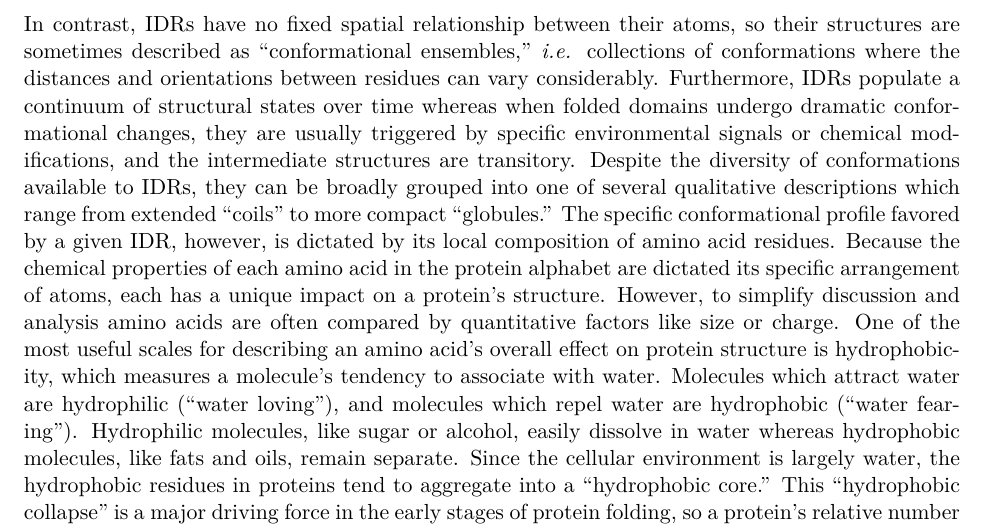
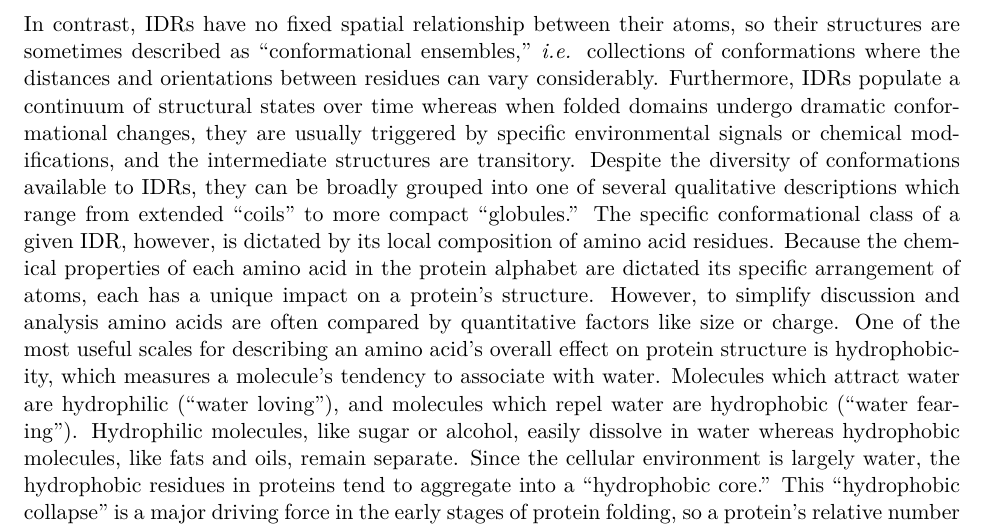
Before and after one commit to marcsingleton/orthology_inference2023_manuscript, a LaTeX thesis (main.tex, which reads chapter0/chapter0.tex): part of page 11 of 100, cut so that both start at the same text. Compiled offline with pdfLaTeX.

Commit message:
Replaced conformational profile with conformational class

```diff
--- a/chapter0/chapter0.tex
+++ b/chapter0/chapter0.tex
@@ -140,5 +140,5 @@ Many studies investigated the structural and functional properties of IDRs over
 
 In some cases, folded domains have multiple structures, or ``conformations,'' which are related to different functional states. For example, hemoglobin has two forms, traditionally called the T and R states. The T state is hemoglobin's oxygen-free form, but on binding oxygen its structure shifts to the R state. The change is small, differing at most by only a few hydrogen atoms. However, this enough to re-orient the atoms that interact with oxygen, allowing it to bind more tightly and promoting oxygen uptake at the other three binding sites. Once the red blood cells reach their destination, other physiological factors favor the adoption of the T state, which coordinates the release of all four oxygen atoms. In the other cases, conformational changes can dramatically re-organize a protein's structure. For example, the 26S proteasome is a complex of proteins responsible for degrading other proteins. Its structure is highly complex and consists of over three dozen distinct protein ``subunits,'' which are in turn organized into three subcomplexes: a lid, a base, and a core~\cite{Finley2016, Bard2018}. The functions of these subcomplexes are roughly analogous to the parts of a paper shredder. The lid is like the outer shell because it regulates access to the ``motor'' in the base and the ``blades'' in the core that pull in and degrade the protein, respectively.\footnote{As with many analogies, this comparison to a paper shredder simplifies several structural and functional details of the proteasome. For example, in a paper shredder the motor powers the blades which both pull in and shred the paper. In the proteasome, however, these are distinct steps. The motor subunits in the base first physically interact with the protein to simultaneously unfold and pull it into the base. A different set of subunits in the base then break the exposed chemical bonds between amino acid residues in the chain.} Like a paper shredder, the motor is only engaged when a protein is correctly positioned in the lid. Unlike a paper shredder, however, the motor is activated by a conformational change rather than a physical switch. When the tail of a protein marked for degradation is inserted in the motor, the lid shifts by nearly forty hydrogen atoms to align the motor with the pore that leads into the core subcomplex. Despite the scale of this re-arrangement, it occurs over the span of only half a second~\cite{Bard2019}. Thus, when folded domains have multiple conformations, they are generally discrete forms without stable intermediates.
 
-In contrast, IDRs have no fixed spatial relationship between their atoms, so their structures are sometimes described as ``conformational ensembles,'' \textit{i.e.} collections of conformations where the distances and orientations between residues can vary considerably. Furthermore, IDRs populate a continuum of structural states over time whereas when folded domains undergo dramatic conformational changes, they are usually triggered by specific environmental signals or chemical modifications, and the intermediate structures are transitory. Despite the diversity of conformations available to IDRs, they can be broadly grouped into one of several qualitative descriptions which range from extended ``coils'' to more compact ``globules.'' The specific conformational profile favored by a given IDR, however, is dictated by its local composition of amino acid residues. Because the chemical properties of each amino acid in the protein alphabet are dictated its specific arrangement of atoms, each has a unique impact on a protein's structure. However, to simplify discussion and analysis amino acids are often compared by quantitative factors like size or charge. One of the most useful scales for describing an amino acid's overall effect on protein structure is hydrophobicity, which measures a molecule's tendency to associate with water. Molecules which attract water are hydrophilic (``water loving''), and molecules which repel water are hydrophobic (``water fearing''). Hydrophilic molecules, like sugar or alcohol, easily dissolve in water whereas hydrophobic molecules, like fats and oils, remain separate. Since the cellular environment is largely water, the hydrophobic residues in proteins tend to aggregate into a ``hydrophobic core.'' This ``hydrophobic collapse'' is a major driving force in the early stages of protein folding, so a protein's relative number of hydrophilic and hydrophobic residues is a key determinant of whether it is folded or disordered.
+In contrast, IDRs have no fixed spatial relationship between their atoms, so their structures are sometimes described as ``conformational ensembles,'' \textit{i.e.} collections of conformations where the distances and orientations between residues can vary considerably. Furthermore, IDRs populate a continuum of structural states over time whereas when folded domains undergo dramatic conformational changes, they are usually triggered by specific environmental signals or chemical modifications, and the intermediate structures are transitory. Despite the diversity of conformations available to IDRs, they can be broadly grouped into one of several qualitative descriptions which range from extended ``coils'' to more compact ``globules.'' The specific conformational class of a given IDR, however, is dictated by its local composition of amino acid residues. Because the chemical properties of each amino acid in the protein alphabet are dictated its specific arrangement of atoms, each has a unique impact on a protein's structure. However, to simplify discussion and analysis amino acids are often compared by quantitative factors like size or charge. One of the most useful scales for describing an amino acid's overall effect on protein structure is hydrophobicity, which measures a molecule's tendency to associate with water. Molecules which attract water are hydrophilic (``water loving''), and molecules which repel water are hydrophobic (``water fearing''). Hydrophilic molecules, like sugar or alcohol, easily dissolve in water whereas hydrophobic molecules, like fats and oils, remain separate. Since the cellular environment is largely water, the hydrophobic residues in proteins tend to aggregate into a ``hydrophobic core.'' This ``hydrophobic collapse'' is a major driving force in the early stages of protein folding, so a protein's relative number of hydrophilic and hydrophobic residues is a key determinant of whether it is folded or disordered.
 
```
Also changed, not shown: chapter0/chapter0.tex (2 more changed lines).
